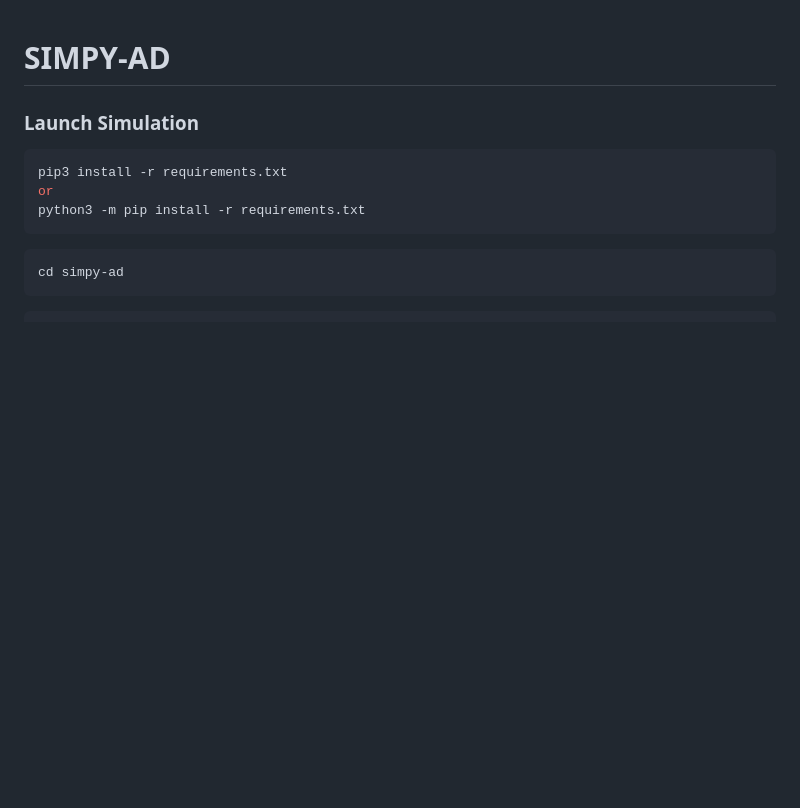
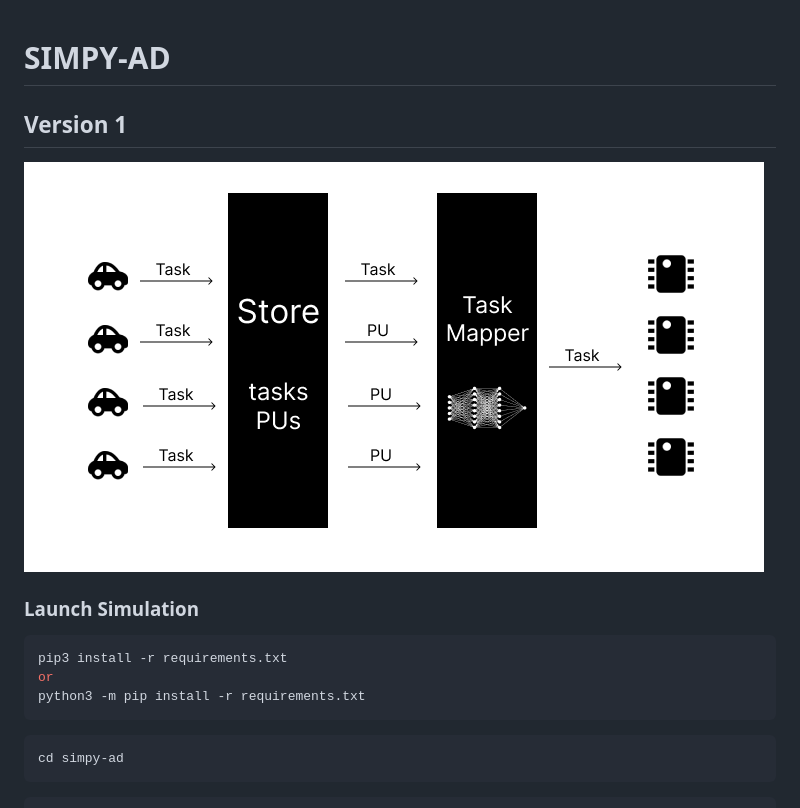
Before and after one commit to Houarnoughi/Simpy-AD, a Markdown page: README.md, the part around the change. GitHub-like rendering; pictures changed too: assets/schema-1.png (added); blank space fills up the shorter version.

Commit message:
add schema png in readme

```diff
--- a/README.md
+++ b/README.md
@@ -1,4 +1,8 @@
 # SIMPY-AD
+
+## Version 1
+
+![Alt text](assets/schema-1.png "Title")
 
 ### Launch Simulation
 
```
